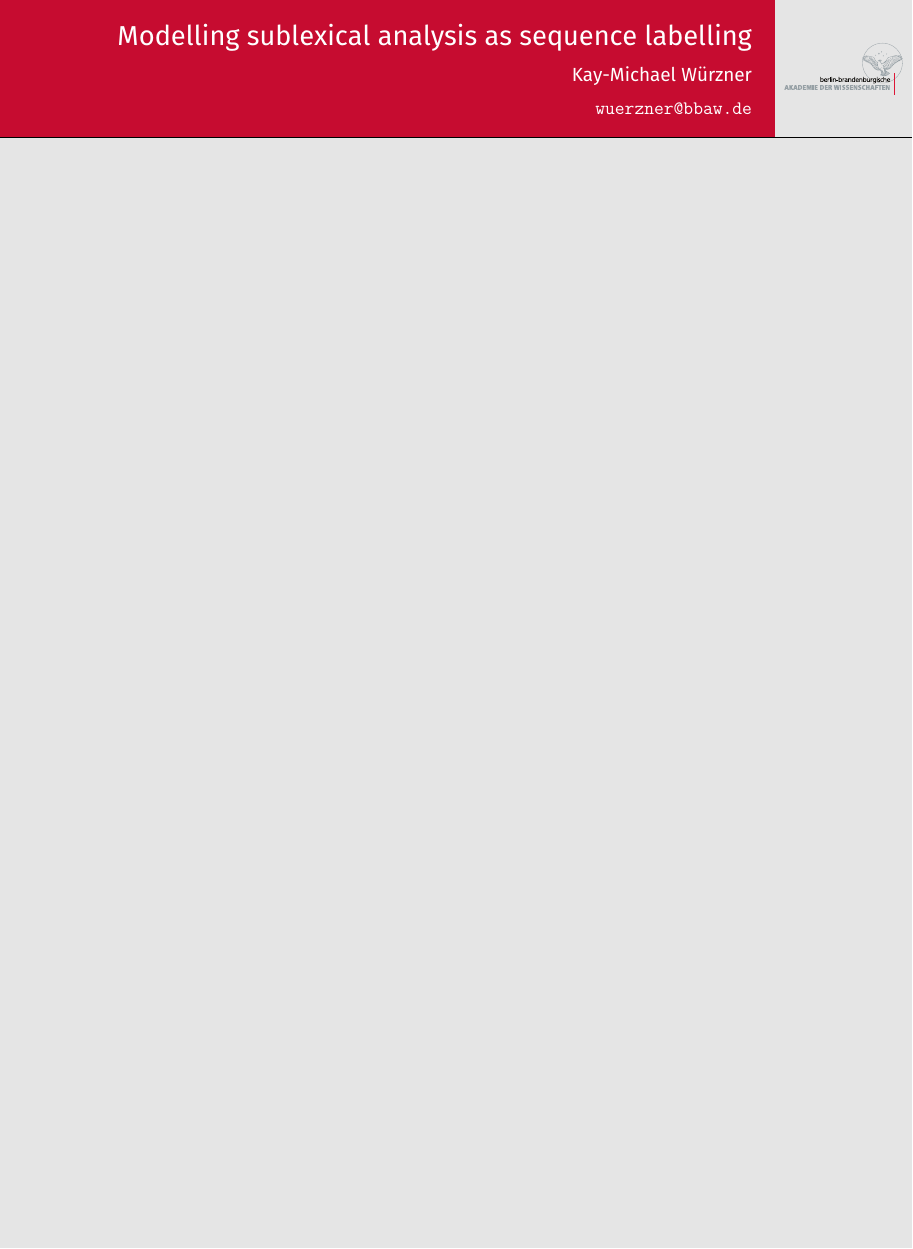
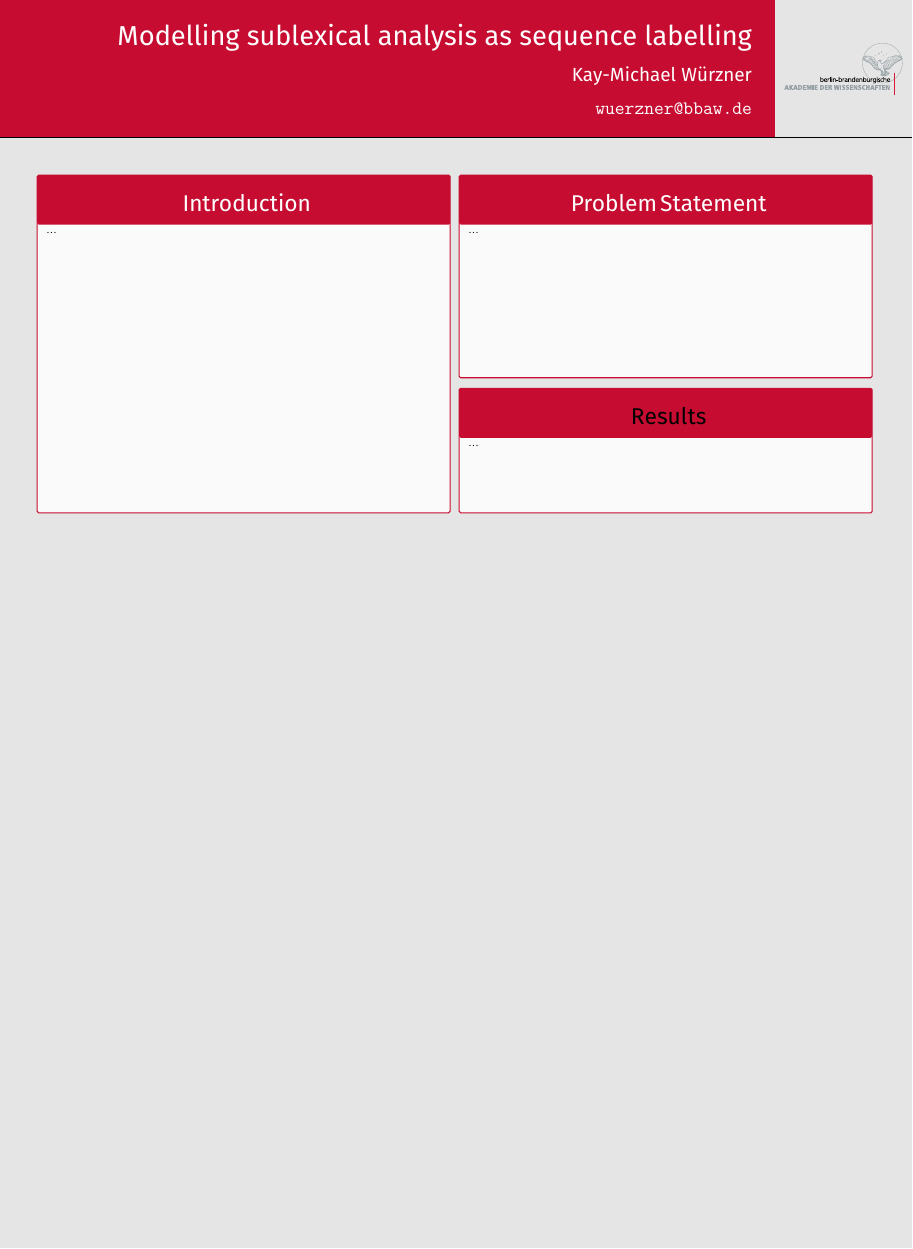
Before and after one commit to wrznr/deep-learning-bootcamp-2018, a LaTeX poster (poster/seq_class.tex): the whole page. Compiled offline with pdfLaTeX.

Commit message:
* sample layout

```diff
--- a/poster/seq_class.tex
+++ b/poster/seq_class.tex
@@ -13,6 +13,21 @@
 
 \begin{document}
 
-\maketitle
+  \maketitle
+
+  \begin{postercolumn}
+    \posterbox{Introduction}{
+      $\dots$
+    }
+  \end{postercolumn}
+  \begin{postercolumn}
+    \doubleposterbox[0.6]
+      {Problem Statement}{
+        $\dots$
+      }
+      {\highlight{Results}}{
+        $\dots$
+      }
+  \end{postercolumn}
 
 \end{document}
```
